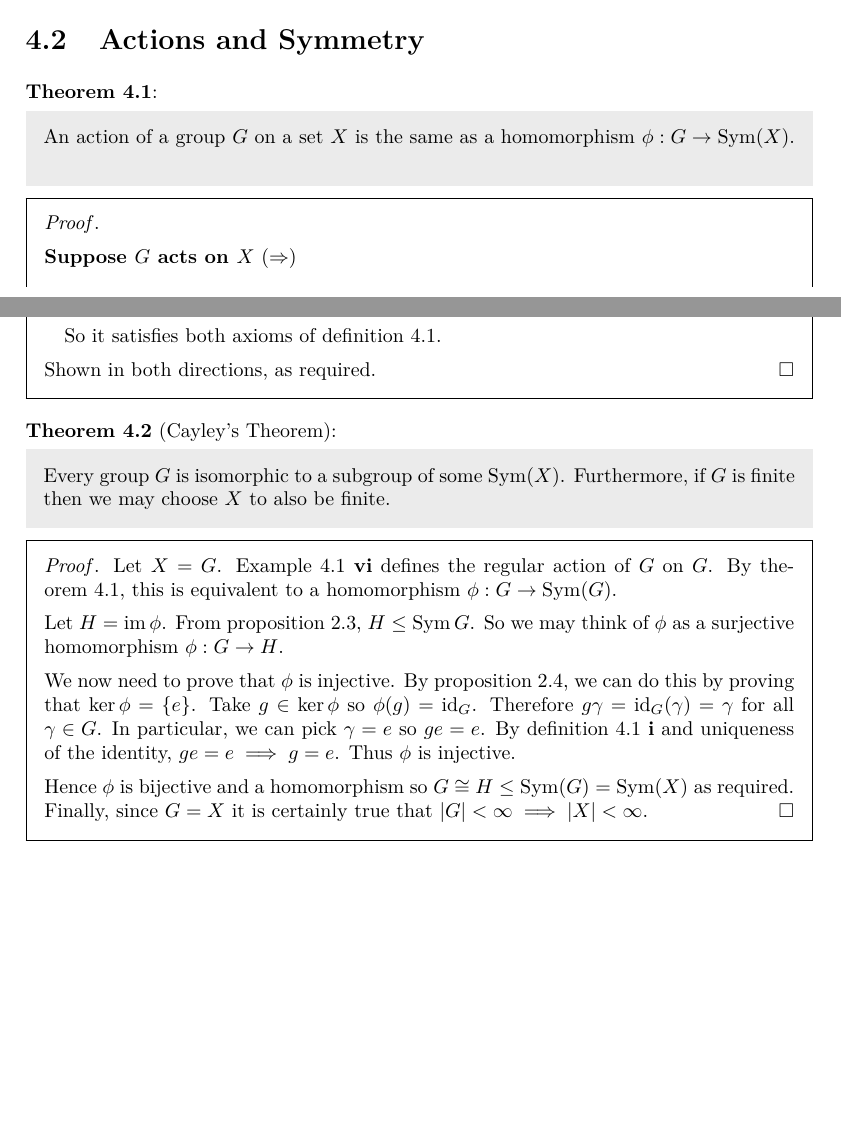
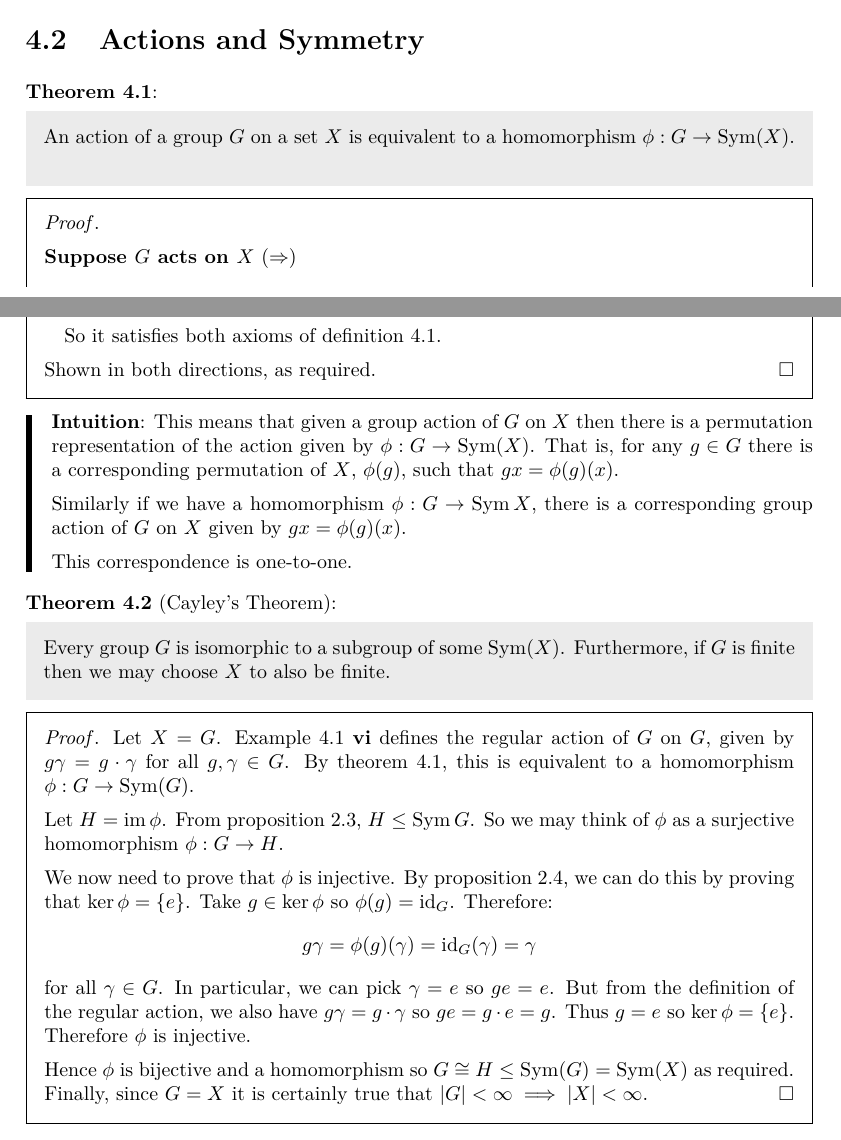
Before and after one commit to ras257/cam-notes, a LaTeX thesis (IA/michaelmas/Groups/main.tex, which reads IA/michaelmas/Groups/chapters/4-GroupActions.tex): two parts of pages 27 and 28 of 29, joined at a grey line, cut so that both start at the same text, the shorter picture padded with empty space. Compiled offline with pdfLaTeX.

Commit message:
Clarify group actions lecture on 29/10/25

```diff
--- a/IA/michaelmas/Groups/chapters/4-GroupActions.tex
+++ b/IA/michaelmas/Groups/chapters/4-GroupActions.tex
@@ -27,7 +27,7 @@ We write $G \acts X$.
 \end{example}
 \section{Actions and Symmetry}
 \begin{theorem}
-  An action of a group $G$ on a set $X$ is the same as a homomorphism $\phi : G \to \Sym(X)$.
+  An action of a group $G$ on a set $X$ is equivalent to a homomorphism $\phi : G \to \Sym(X)$.
   \label{actionHomTheorem}
 \end{theorem}
 \begin{proof}
@@ -63,13 +63,21 @@ We write $G \acts X$.
     So it satisfies both axioms of \cref{actionDef}.
   \end{proofdirection}
 \end{proof}
+\begin{remark}[Intuition]
+  This means that given a group action of $G$ on $X$ then there is a permutation representation of the action given by $\phi: G \to \Sym(X)$.
+  That is, for any $g \in G$ there is a corresponding permutation of $X$, $\phi(g)$, such that $gx = \phi(g)(x)$.
+
+  Similarly if we have a homomorphism $\phi: G \to \Sym X$, there is a corresponding group action of $G$ on $X$ given by $gx = \phi(g)(x)$.
+
+  This correspondence is one-to-one.
+\end{remark}
 \begin{theorem}[Cayley's Theorem]
   Every group $G$ is isomorphic to a subgroup of some $\Sym(X)$.
   Furthermore, if $G$ is finite then we may choose $X$ to also be finite.
 \end{theorem}
 \begin{proof}
   Let $X = G$.
-  \Cref{actionExamples} \textbf{vi} defines the regular action  of $G$ on $G$.
+  \Cref{actionExamples} \textbf{vi} defines the regular action  of $G$ on $G$, given by $g\gamma = g \cdot \gamma$ for all $g, \gamma \in G$.
   By \cref{actionHomTheorem}, this is equivalent to a homomorphism $\phi: G \to \Sym(G)$.
 
   Let $H = \im \phi$.
@@ -79,10 +87,15 @@ We write $G \acts X$.
   We now need to prove that $\phi$ is injective.
   By \cref{surjectiveInjectiveProp}, we can do this by proving that $\ker \phi  = \{e\}$.
   Take $g \in \ker \phi$ so $\phi(g) = \id_G$.
-  Therefore $g \gamma = \id_G(\gamma) = \gamma$ for all $\gamma \in G$.
+  Therefore:
+  \[
+    g \gamma = \phi(g)(\gamma) = \id_G(\gamma) = \gamma
+  \]
+  for all $\gamma \in G$.
   In particular, we can pick $\gamma = e$ so $ge = e$.
-  By \cref{actionDef} \textbf{i} and uniqueness of the identity, $ge = e \implies g = e$.
-  Thus $\phi$ is injective.
+  But from the definition of the regular action, we also have $g\gamma = g \cdot \gamma$ so $ge = g \cdot e = g$.
+  Thus $g = e$ so $\ker \phi = \{e\}$.
+  Therefore $\phi$ is injective.
 
   Hence $\phi$ is bijective and a homomorphism so $G \cong H \leq \Sym(G) = \Sym(X)$  as required.
   Finally, since $G = X$ it is certainly true that $|G| < \infty \implies |X| < \infty$.
```
